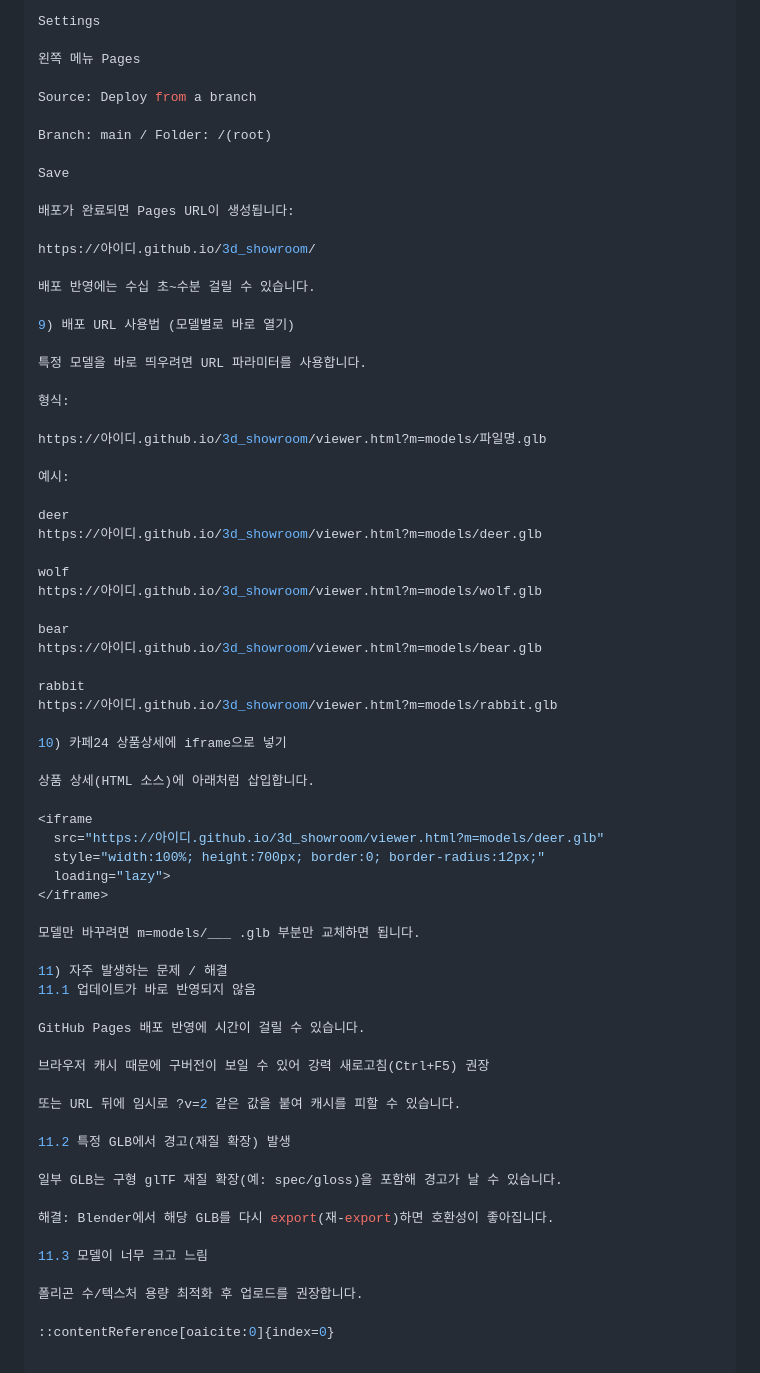
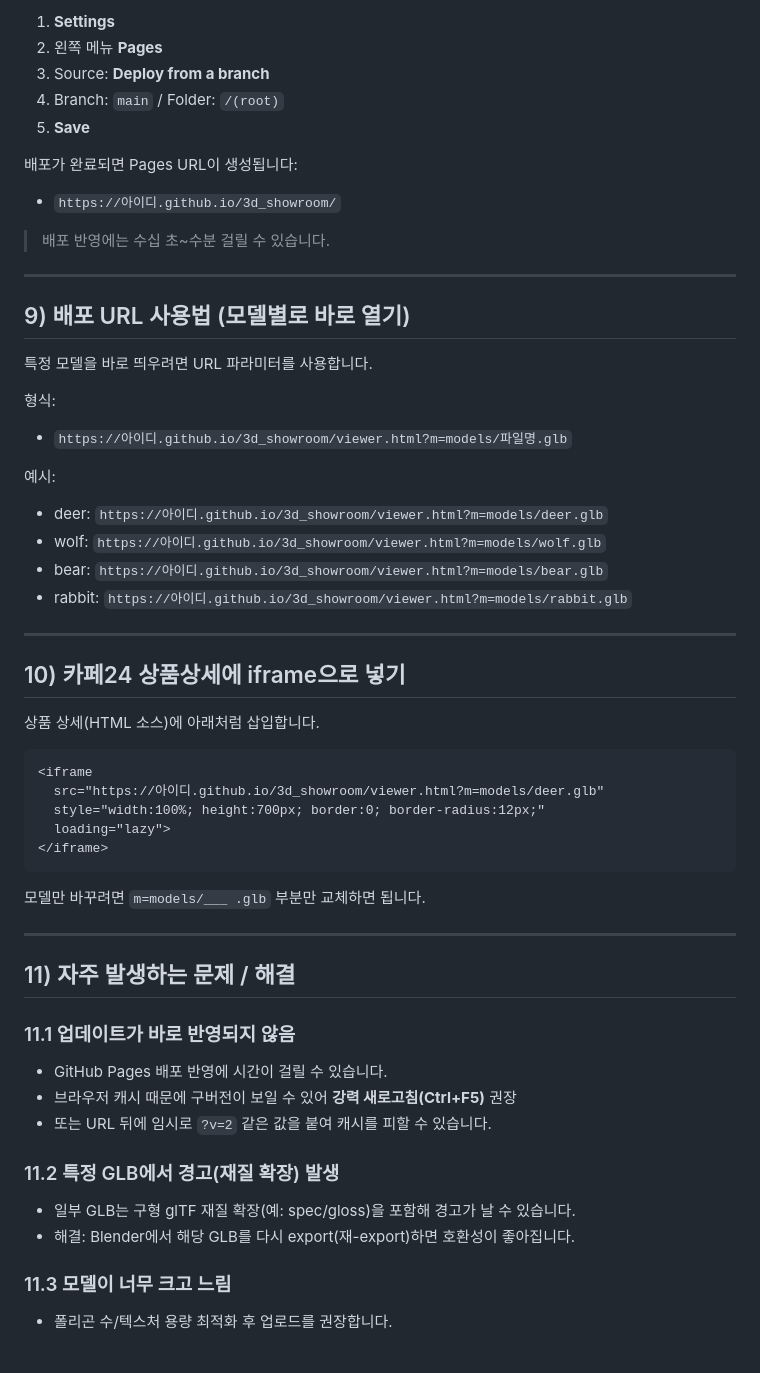
Before and after one commit to fast812/3d_showroom, a Markdown page: README.md, the part around one of its changes. Drawn GitHub-style.

Commit message:
README.md fixed...

```diff
--- a/README.md
+++ b/README.md
@@ -154,71 +188,59 @@ index.html 우클릭 → Open with Live Server
 
-Settings
-
-왼쪽 메뉴 Pages
-
-Source: Deploy from a branch
-
-Branch: main / Folder: /(root)
-
-Save
+1) **Settings**
+2) 왼쪽 메뉴 **Pages**
+3) Source: **Deploy from a branch**
+4) Branch: `main` / Folder: `/(root)`
+5) **Save**
 
 배포가 완료되면 Pages URL이 생성됩니다:
 
-https://아이디.github.io/3d_showroom/
+- `https://아이디.github.io/3d_showroom/`
 
-배포 반영에는 수십 초~수분 걸릴 수 있습니다.
+> 배포 반영에는 수십 초~수분 걸릴 수 있습니다.
 
-9) 배포 URL 사용법 (모델별로 바로 열기)
+---
+
+## 9) 배포 URL 사용법 (모델별로 바로 열기)
 
 특정 모델을 바로 띄우려면 URL 파라미터를 사용합니다.
 
 형식:
-
-https://아이디.github.io/3d_showroom/viewer.html?m=models/파일명.glb
+- `https://아이디.github.io/3d_showroom/viewer.html?m=models/파일명.glb`
 
 예시:
+- deer: `https://아이디.github.io/3d_showroom/viewer.html?m=models/deer.glb`
+- wolf: `https://아이디.github.io/3d_showroom/viewer.html?m=models/wolf.glb`
+- bear: `https://아이디.github.io/3d_showroom/viewer.html?m=models/bear.glb`
+- rabbit: `https://아이디.github.io/3d_showroom/viewer.html?m=models/rabbit.glb`
 
-deer
-https://아이디.github.io/3d_showroom/viewer.html?m=models/deer.glb
+---
 
-wolf
-https://아이디.github.io/3d_showroom/viewer.html?m=models/wolf.glb
-
-bear
-https://아이디.github.io/3d_showroom/viewer.html?m=models/bear.glb
-
-rabbit
-https://아이디.github.io/3d_showroom/viewer.html?m=models/rabbit.glb
-
-10) 카페24 상품상세에 iframe으로 넣기
+## 10) 카페24 상품상세에 iframe으로 넣기
 
 상품 상세(HTML 소스)에 아래처럼 삽입합니다.
 
+~~~html
 <iframe
   src="https://아이디.github.io/3d_showroom/viewer.html?m=models/deer.glb"
   style="width:100%; height:700px; border:0; border-radius:12px;"
   loading="lazy">
 </iframe>
+~~~
 
-모델만 바꾸려면 m=models/___ .glb 부분만 교체하면 됩니다.
+모델만 바꾸려면 `m=models/___ .glb` 부분만 교체하면 됩니다.
 
-11) 자주 발생하는 문제 / 해결
-11.1 업데이트가 바로 반영되지 않음
+---
 
-GitHub Pages 배포 반영에 시간이 걸릴 수 있습니다.
+## 11) 자주 발생하는 문제 / 해결
 
-브라우저 캐시 때문에 구버전이 보일 수 있어 강력 새로고침(Ctrl+F5) 권장
+### 11.1 업데이트가 바로 반영되지 않음
+- GitHub Pages 배포 반영에 시간이 걸릴 수 있습니다.
+- 브라우저 캐시 때문에 구버전이 보일 수 있어 **강력 새로고침(Ctrl+F5)** 권장
+- 또는 URL 뒤에 임시로 `?v=2` 같은 값을 붙여 캐시를 피할 수 있습니다.
 
-또는 URL 뒤에 임시로 ?v=2 같은 값을 붙여 캐시를 피할 수 있습니다.
+### 11.2 특정 GLB에서 경고(재질 확장) 발생
+- 일부 GLB는 구형 glTF 재질 확장(예: spec/gloss)을 포함해 경고가 날 수 있습니다.
+- 해결: Blender에서 해당 GLB를 다시 export(재-export)하면 호환성이 좋아집니다.
 
-11.2 특정 GLB에서 경고(재질 확장) 발생
-
-일부 GLB는 구형 glTF 재질 확장(예: spec/gloss)을 포함해 경고가 날 수 있습니다.
-
-해결: Blender에서 해당 GLB를 다시 export(재-export)하면 호환성이 좋아집니다.
-
-11.3 모델이 너무 크고 느림
-
-폴리곤 수/텍스처 용량 최적화 후 업로드를 권장합니다.
-
-::contentReference[oaicite:0]{index=0}
+### 11.3 모델이 너무 크고 느림
+- 폴리곤 수/텍스처 용량 최적화 후 업로드를 권장합니다.
```
Also changed, not shown: other parts of README.md (+85 -51 lines).
